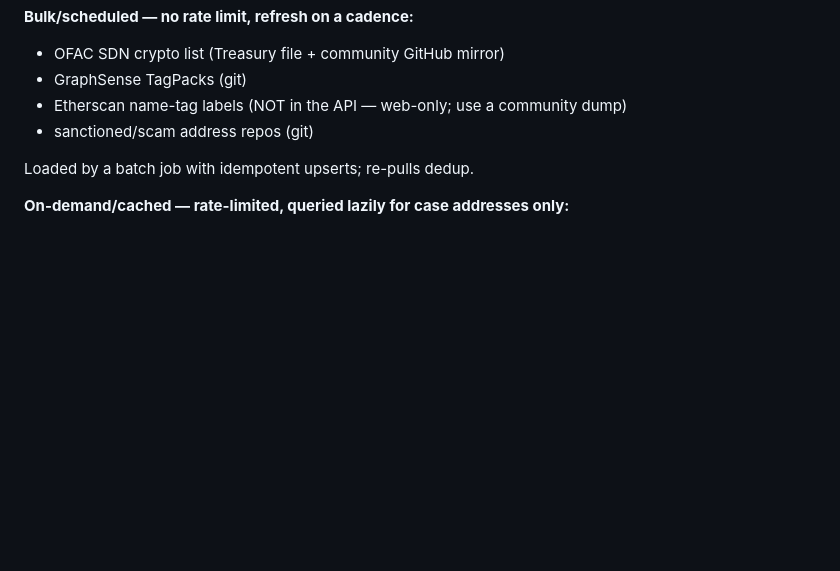
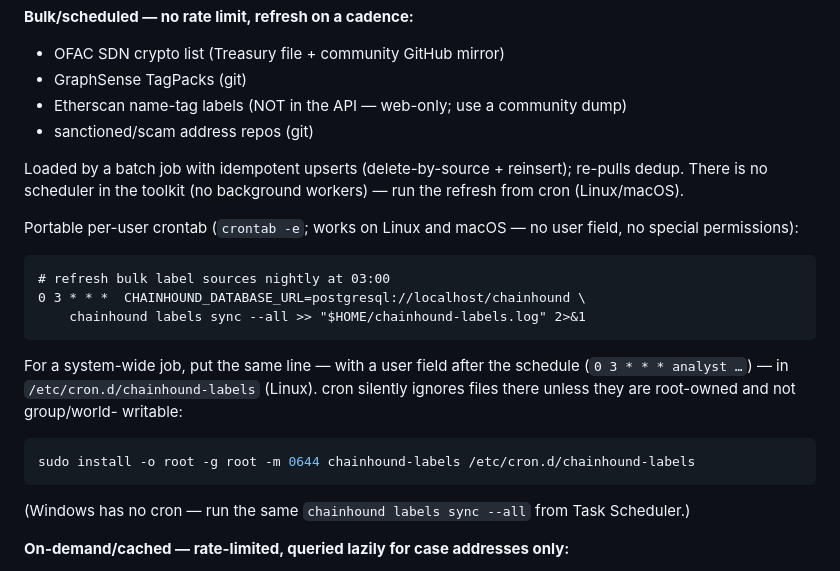
Before and after one commit to Hungr-yy/ChainHound, a Markdown page: docs/DESIGN.md, the part around the change. Rendered like a GitHub page; blank space fills up the shorter version.

````diff
--- a/docs/DESIGN.md
+++ b/docs/DESIGN.md
@@ -96,7 +96,30 @@ investigation touches are fetched.
 - Etherscan name-tag labels (NOT in the API — web-only; use a community dump)
 - sanctioned/scam address repos (git)
 
-Loaded by a batch job with idempotent upserts; re-pulls dedup.
+Loaded by a batch job with idempotent upserts (delete-by-source + reinsert);
+re-pulls dedup. There is no scheduler in the toolkit (no background workers) —
+run the refresh from cron (Linux/macOS).
+
+Portable per-user crontab (`crontab -e`; works on Linux and macOS — no user
+field, no special permissions):
+
+```cron
+# refresh bulk label sources nightly at 03:00
+0 3 * * *  CHAINHOUND_DATABASE_URL=postgresql://localhost/chainhound \
+    chainhound labels sync --all >> "$HOME/chainhound-labels.log" 2>&1
+```
+
+For a system-wide job, put the same line — with a user field after the schedule
+(`0 3 * * * analyst …`) — in `/etc/cron.d/chainhound-labels` (Linux). cron
+silently ignores files there unless they are root-owned and not group/world-
+writable:
+
+```sh
+sudo install -o root -g root -m 0644 chainhound-labels /etc/cron.d/chainhound-labels
+```
+
+(Windows has no cron — run the same `chainhound labels sync --all` from Task
+Scheduler.)
 
 **On-demand/cached — rate-limited, queried lazily for case addresses only:**
 - Etherscan API for txns/traces (5 req/s, 100k/day, key required; some chains
````
Also changed, not shown: docs/ROADMAP.md (+21 -2 lines).
